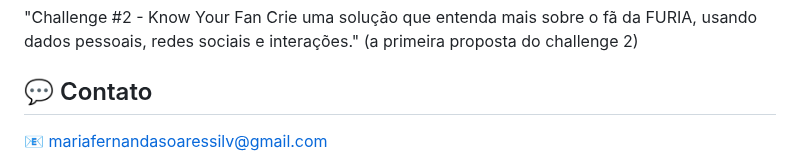
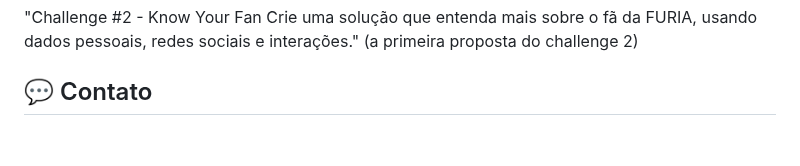
Before and after one commit to mariasoaresv/furia-desafio-tecnico, a Markdown page: README.md, the part around one of its changes. Drawn GitHub-style; blank space fills up the shorter version.

```diff
--- a/README.md
+++ b/README.md
@@ -65,5 +65,4 @@ Proposta: Crie um chat para os fãs do time de CS da FURIA. O Chat deve conter t
 Crie uma solução que entenda mais sobre o fã da FURIA, usando dados pessoais, redes sociais e interações." (a primeira proposta do challenge 2)
 
 ## 💬 Contato
-📧 mariafernandasoaressilv@gmail.com
 
```
Also changed, not shown: other parts of README.md (+4 -1 lines).
